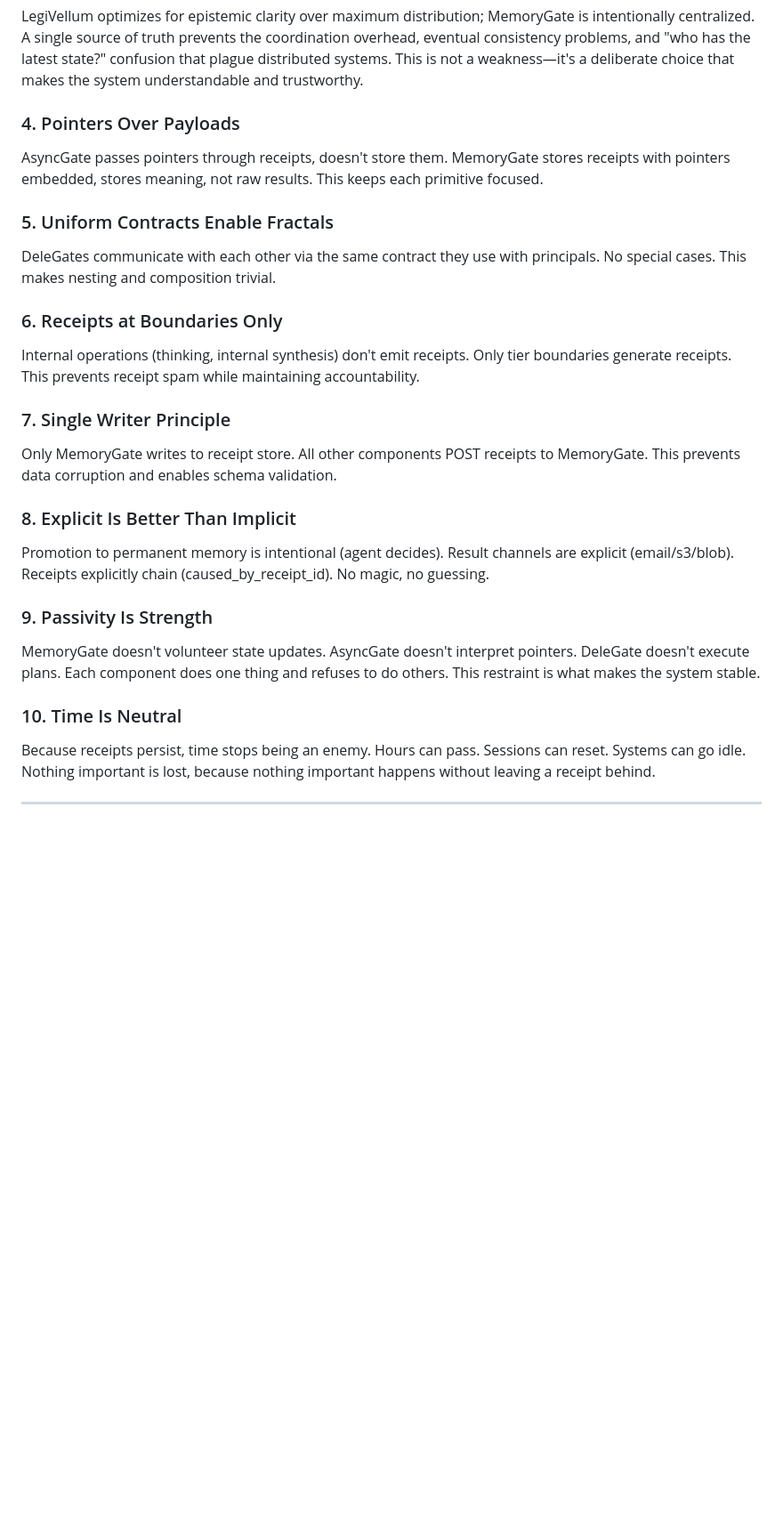
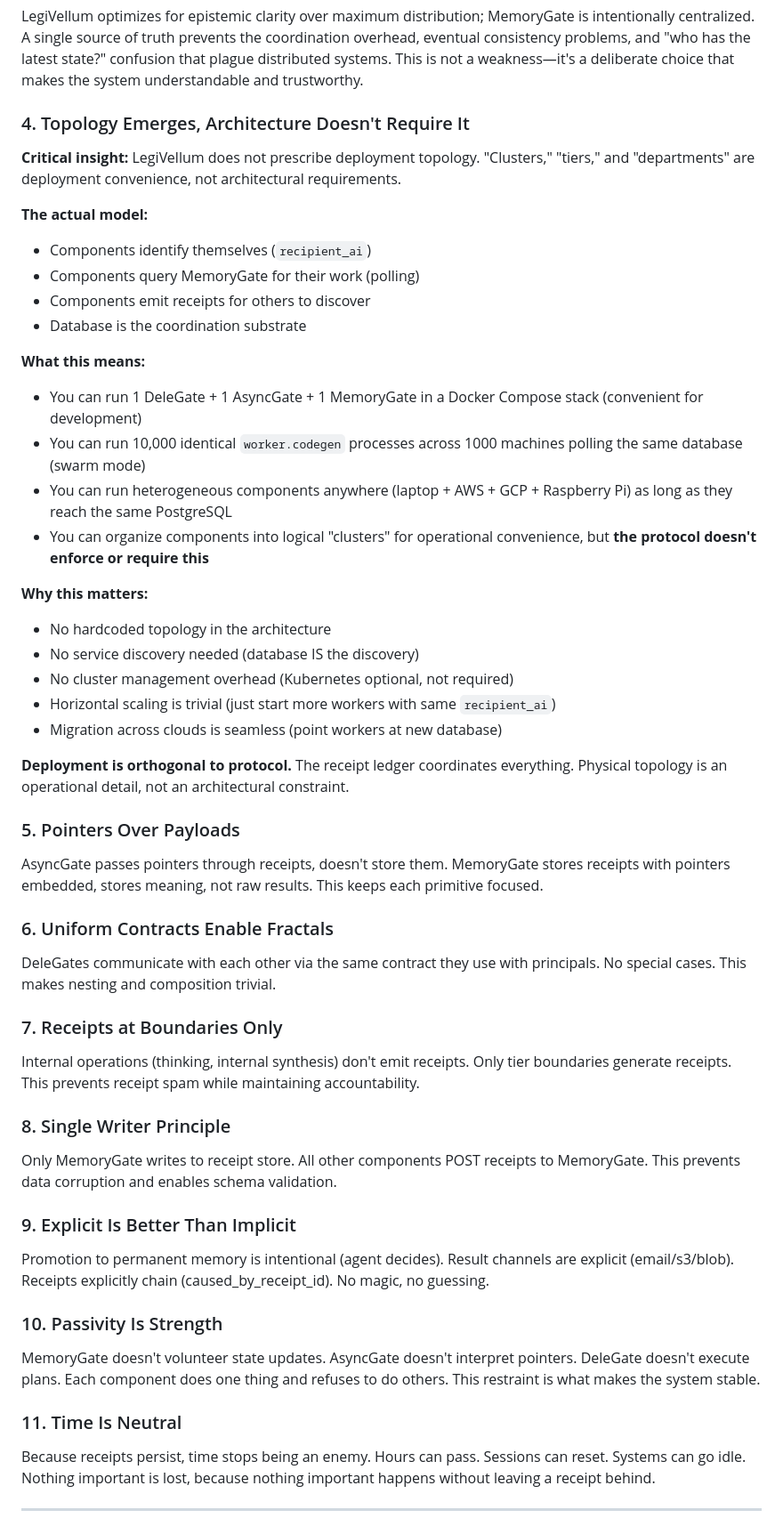
Before and after one commit to PStryder/LegiVellum, a Markdown page: LegiVellum_Whitepaper.md, the part around the change. Shown at 89% size. Rendered like a GitHub page; blank space fills up the shorter version.

Commit message:
Clarify deployment topology is not architectural requirement
Add Design Principle #4: Topology Emerges, Architecture Doesn't Require It

Key architectural clarification:
- 'Clusters' are deployment convenience, not architectural requirement
- No hardcoded topology in the protocol
- Components self-identify and poll for work
- Database IS the coordination substrate

The actual model:
- Components identify via recipient_ai
- Query MemoryGate for work (polling)
- Emit receipts for discovery
- Topology emerges from who's online

Deployment flexibility:
- Dev: Single Docker Compose stack
- Swarm: 10k workers polling same DB
- Heterogeneous: Any mix across any infrastructure
- Optional clustering for operational convenience

Critical insight: Deployment is orthogonal to protocol.
Receipt ledger coordinates everything. Physical topology
is operational detail, not architectural constraint.

Renumbered remaining principles 5-11 accordingly.

```diff
--- a/LegiVellum_Whitepaper.md
+++ b/LegiVellum_Whitepaper.md
@@ -1275,31 +1275,56 @@ Remembering, working, and deciding are orthogonal concerns. Keep them separate s
 
 LegiVellum optimizes for epistemic clarity over maximum distribution; MemoryGate is intentionally centralized. A single source of truth prevents the coordination overhead, eventual consistency problems, and "who has the latest state?" confusion that plague distributed systems. This is not a weakness—it's a deliberate choice that makes the system understandable and trustworthy.
 
-### 4. Pointers Over Payloads
+### 4. Topology Emerges, Architecture Doesn't Require It
+
+**Critical insight:** LegiVellum does not prescribe deployment topology. "Clusters," "tiers," and "departments" are deployment convenience, not architectural requirements.
+
+**The actual model:**
+- Components identify themselves (`recipient_ai`)
+- Components query MemoryGate for their work (polling)
+- Components emit receipts for others to discover
+- Database is the coordination substrate
+
+**What this means:**
+- You can run 1 DeleGate + 1 AsyncGate + 1 MemoryGate in a Docker Compose stack (convenient for development)
+- You can run 10,000 identical `worker.codegen` processes across 1000 machines polling the same database (swarm mode)
+- You can run heterogeneous components anywhere (laptop + AWS + GCP + Raspberry Pi) as long as they reach the same PostgreSQL
+- You can organize components into logical "clusters" for operational convenience, but **the protocol doesn't enforce or require this**
+
+**Why this matters:**
+- No hardcoded topology in the architecture
+- No service discovery needed (database IS the discovery)
+- No cluster management overhead (Kubernetes optional, not required)
+- Horizontal scaling is trivial (just start more workers with same `recipient_ai`)
+- Migration across clouds is seamless (point workers at new database)
+
+**Deployment is orthogonal to protocol.** The receipt ledger coordinates everything. Physical topology is an operational detail, not an architectural constraint.
+
+### 5. Pointers Over Payloads
 
 AsyncGate passes pointers through receipts, doesn't store them. MemoryGate stores receipts with pointers embedded, stores meaning, not raw results. This keeps each primitive focused.
 
-### 5. Uniform Contracts Enable Fractals
+### 6. Uniform Contracts Enable Fractals
 
 DeleGates communicate with each other via the same contract they use with principals. No special cases. This makes nesting and composition trivial.
 
-### 6. Receipts at Boundaries Only
+### 7. Receipts at Boundaries Only
 
 Internal operations (thinking, internal synthesis) don't emit receipts. Only tier boundaries generate receipts. This prevents receipt spam while maintaining accountability.
 
-### 7. Single Writer Principle
+### 8. Single Writer Principle
 
 Only MemoryGate writes to receipt store. All other components POST receipts to MemoryGate. This prevents data corruption and enables schema validation.
 
-### 8. Explicit Is Better Than Implicit
+### 9. Explicit Is Better Than Implicit
 
 Promotion to permanent memory is intentional (agent decides). Result channels are explicit (email/s3/blob). Receipts explicitly chain (caused_by_receipt_id). No magic, no guessing.
 
-### 9. Passivity Is Strength
+### 10. Passivity Is Strength
 
 MemoryGate doesn't volunteer state updates. AsyncGate doesn't interpret pointers. DeleGate doesn't execute plans. Each component does one thing and refuses to do others. This restraint is what makes the system stable.
 
-### 10. Time Is Neutral
+### 11. Time Is Neutral
 
 Because receipts persist, time stops being an enemy. Hours can pass. Sessions can reset. Systems can go idle. Nothing important is lost, because nothing important happens without leaving a receipt behind.
 
```
